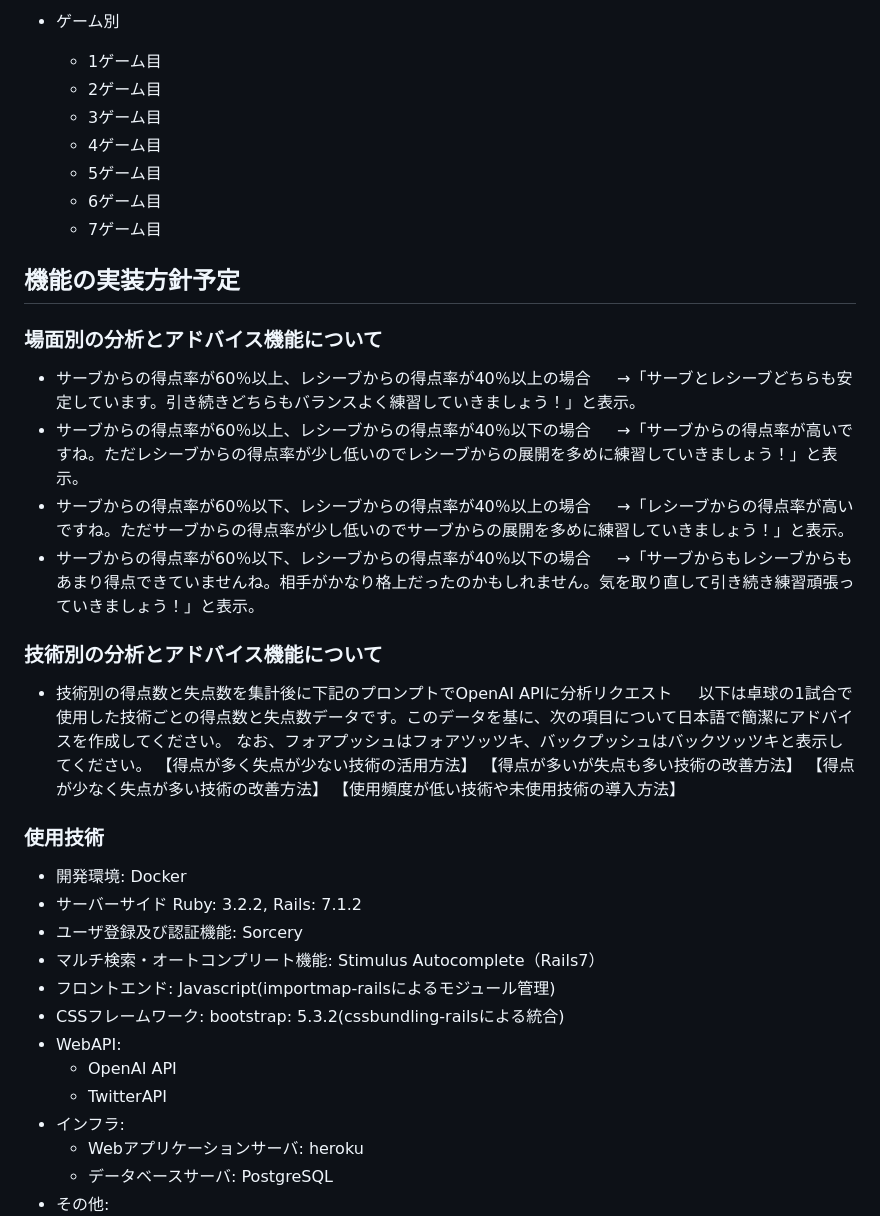
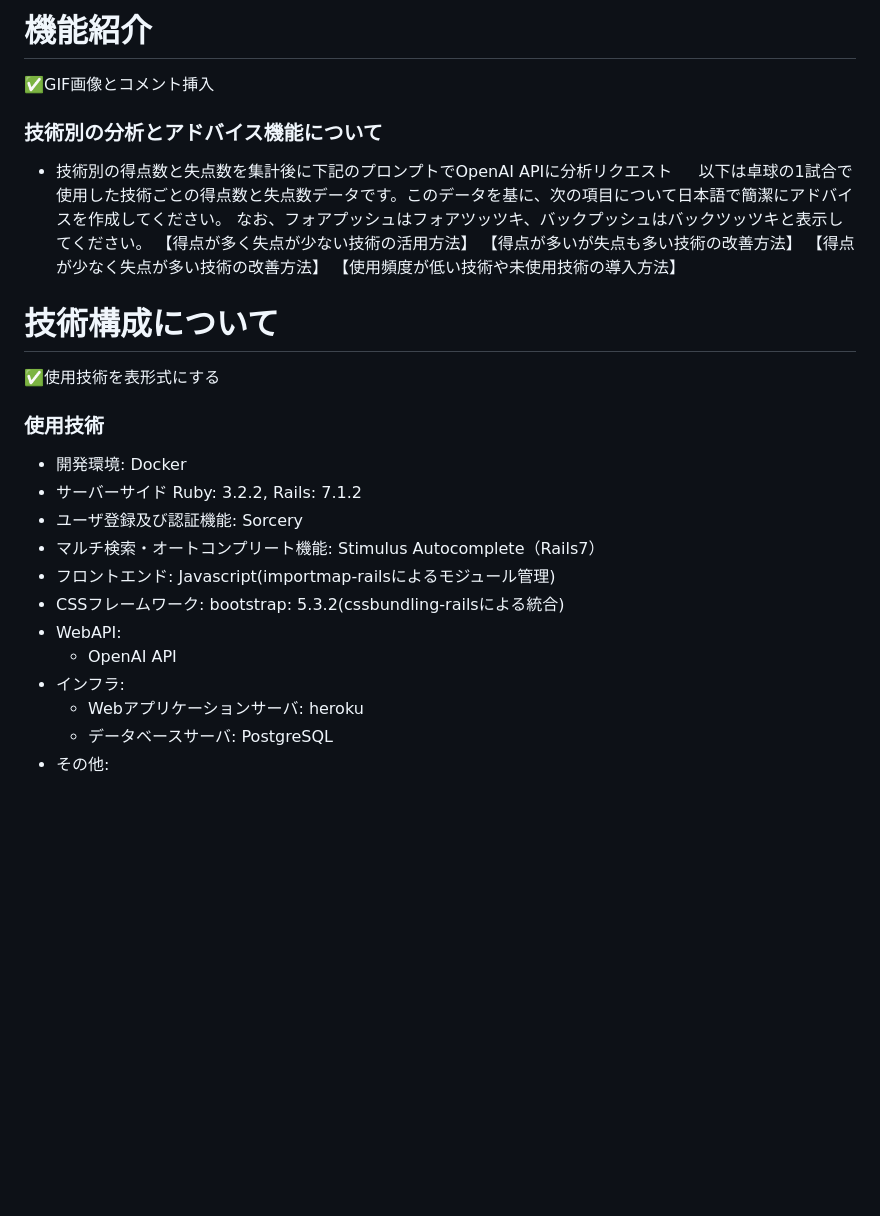
Before and after one commit to naotoyamazaki/tt_log, a Markdown page: README.md, the part around one of its changes. Drawn GitHub-style; blank space fills up the shorter version.

```diff
--- a/README.md
+++ b/README.md
@@ -57,22 +34,5 @@ T.T.LOGは卓球の試合映像を見ながら場面別(サーブ・レシーブ
-* ゲーム別
-  * 1ゲーム目
-  * 2ゲーム目
-  * 3ゲーム目
-  * 4ゲーム目
-  * 5ゲーム目
-  * 6ゲーム目
-  * 7ゲーム目
-
-## 機能の実装方針予定
-### 場面別の分析とアドバイス機能について
-  * サーブからの得点率が60％以上、レシーブからの得点率が40％以上の場合
-　  →「サーブとレシーブどちらも安定しています。引き続きどちらもバランスよく練習していきましょう！」と表示。
-  * サーブからの得点率が60％以上、レシーブからの得点率が40％以下の場合
-　  →「サーブからの得点率が高いですね。ただレシーブからの得点率が少し低いのでレシーブからの展開を多めに練習していきましょう！」と表示。
-  * サーブからの得点率が60％以下、レシーブからの得点率が40％以上の場合
-　  →「レシーブからの得点率が高いですね。ただサーブからの得点率が少し低いのでサーブからの展開を多めに練習していきましょう！」と表示。
-  * サーブからの得点率が60％以下、レシーブからの得点率が40％以下の場合
-　  →「サーブからもレシーブからもあまり得点できていませんね。相手がかなり格上だったのかもしれません。気を取り直して引き続き練習頑張っていきましょう！」と表示。
+# 機能紹介
+✅GIF画像とコメント挿入
 
 ### 技術別の分析とアドバイス機能について
   * 技術別の得点数と失点数を集計後に下記のプロンプトでOpenAI APIに分析リクエスト
@@ -83,6 +43,8 @@ T.T.LOGは卓球の試合映像を見ながら場面別(サーブ・レシーブ
     【得点が少なく失点が多い技術の改善方法】
     【使用頻度が低い技術や未使用技術の導入方法】
 
+# 技術構成について
+✅使用技術を表形式にする
 ### 使用技術
 * 開発環境: Docker
 * サーバーサイド Ruby: 3.2.2, Rails: 7.1.2
@@ -92,7 +54,6 @@ T.T.LOGは卓球の試合映像を見ながら場面別(サーブ・レシーブ
 * CSSフレームワーク: bootstrap: 5.3.2(cssbundling-railsによる統合)
 * WebAPI:
   - OpenAI API
-  - TwitterAPI
 * インフラ:
   - Webアプリケーションサーバ: heroku
   - データベースサーバ: PostgreSQL
```
Also changed, not shown: other parts of README.md (+28 -51 lines).
